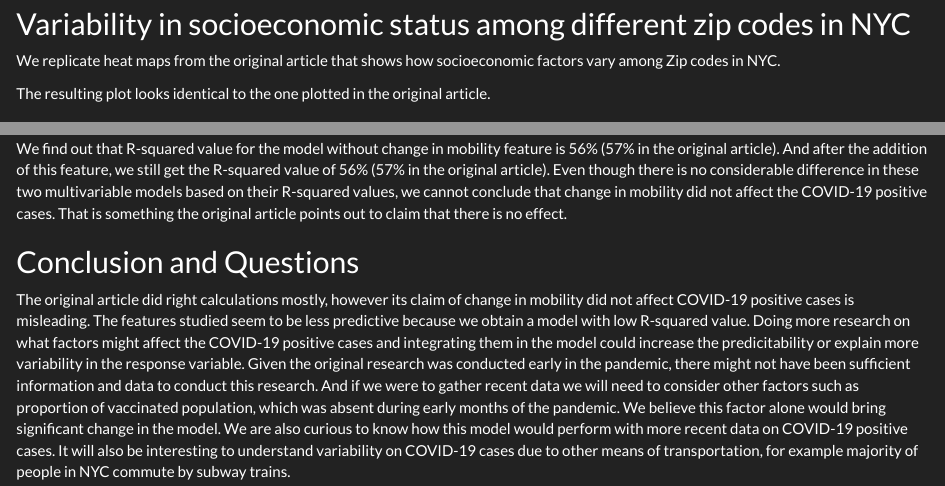
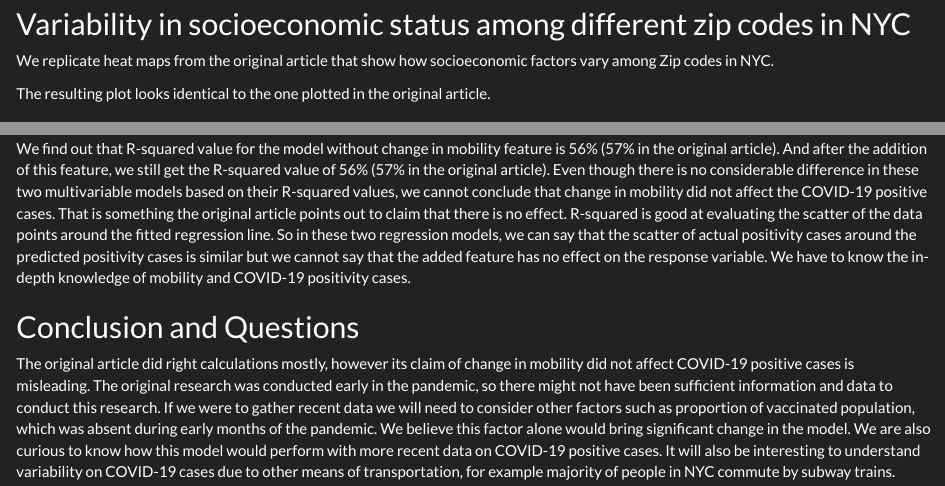
Before and after one commit to limorko/covid-nyc-2022-group-5, an R Markdown document (Research-Replication.Rmd): the page in a window 1100 px wide, from 2110 px down, and a second part further down, joined at a grey line. Rendered offline with R 4.5, knitr and Pandoc, with nearby package versions; some code elsewhere in the file could not run offline.

Commit message:
final research rmd file

```diff
--- a/Research-Replication.Rmd
+++ b/Research-Replication.Rmd
@@ -59,7 +59,7 @@ tests_by_zcta <- read_csv(
 
 ## Variability in socioeconomic status among different zip codes in NYC
 
-We replicate heat maps from the original article that shows how socioeconomic factors vary among Zip codes in NYC.
+We replicate heat maps from the original article that show how socioeconomic factors vary among Zip codes in NYC.
 
 The resulting plot looks identical to the one plotted in the original article.
 
@@ -307,8 +307,8 @@ glance(model_ses_mob)
 
 ### Comparing R-squared values
 
-We find out that R-squared value for the model without change in mobility feature is 56% (57% in the original article). And after the addition of this feature, we still get the R-squared value of 56% (57% in the original article). Even though there is no considerable difference in these two multivariable models based on their R-squared values, we cannot conclude that change in mobility did not affect the COVID-19 positive cases. That is something the original article points out to claim that there is no effect.
+We find out that R-squared value for the model without change in mobility feature is 56% (57% in the original article). And after the addition of this feature, we still get the R-squared value of 56% (57% in the original article). Even though there is no considerable difference in these two multivariable models based on their R-squared values, we cannot conclude that change in mobility did not affect the COVID-19 positive cases. That is something the original article points out to claim that there is no effect. R-squared is good at evaluating the scatter of the data points around the fitted regression line. So in these two regression models, we can say that the scatter of actual positivity cases around the predicted positivity cases is similar but we cannot say that the added feature has no effect on the response variable. We have to know the in-depth knowledge of mobility and COVID-19 positivity cases.
 
 ## Conclusion and Questions
 
-The original article did right calculations mostly, however its claim of change in mobility did not affect COVID-19 positive cases is misleading. The features studied seem to be less predictive because we obtain a model with low R-squared value. Doing more research on what factors might affect the COVID-19 positive cases and integrating them in the model could increase the predicitability or explain more variability in the response variable. Given the original research was conducted early in the pandemic, there might not have been sufficient information and data to conduct this research. And if we were to gather recent data we will need to consider other factors such as proportion of vaccinated population, which was absent during early months of the pandemic. We believe this factor alone would bring significant change in the model. We are also curious to know how this model would perform with more recent data on COVID-19 positive cases. It will also be interesting to understand variability on COVID-19 cases due to other means of transportation, for example majority of people in NYC commute by subway trains.
+The original article did right calculations mostly, however its claim of change in mobility did not affect COVID-19 positive cases is misleading. The original research was conducted early in the pandemic, so there might not have been sufficient information and data to conduct this research. If we were to gather recent data we will need to consider other factors such as proportion of vaccinated population, which was absent during early months of the pandemic. We believe this factor alone would bring significant change in the model. We are also curious to know how this model would perform with more recent data on COVID-19 positive cases. It will also be interesting to understand variability on COVID-19 cases due to other means of transportation, for example majority of people in NYC commute by subway trains.
```
Also changed, not shown: Research-Replication.Rmd (2 more changed lines).
